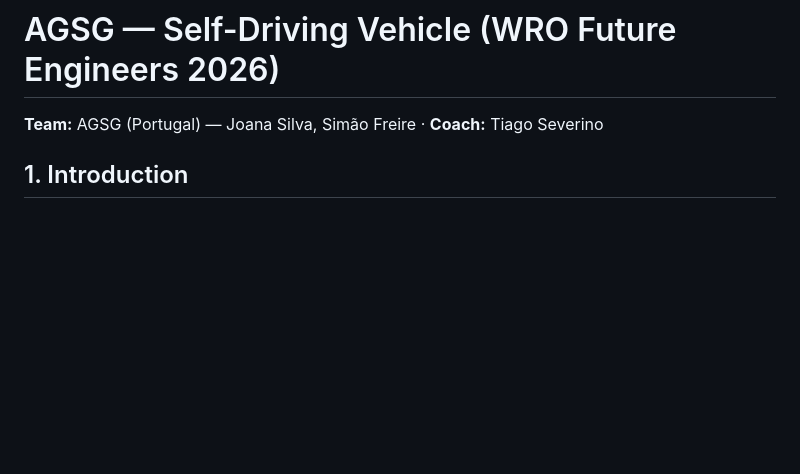
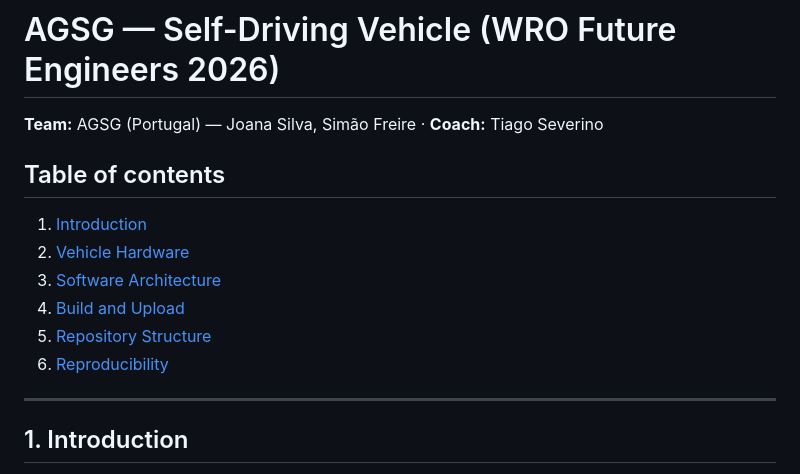
Before and after one commit to ImSimao/FE-AGSG-S2026, a Markdown page: README.md, the part around the change. Drawn GitHub-style; blank space fills up the shorter version.

Commit message:
Add table of contents; fill motor selection and gyro evaluation data

```diff
--- a/README.md
+++ b/README.md
@@ -1,6 +1,17 @@
 # AGSG — Self-Driving Vehicle (WRO Future Engineers 2026)
 
 **Team:** AGSG (Portugal) — Joana Silva, Simão Freire · **Coach:** Tiago Severino
+
+## Table of contents
+
+1. [Introduction](#1-introduction)
+2. [Vehicle Hardware](#2-vehicle-hardware)
+3. [Software Architecture](#3-software-architecture)
+4. [Build and Upload](#4-build-and-upload)
+5. [Repository Structure](#5-repository-structure)
+6. [Reproducibility](#6-reproducibility)
+
+---
 
 ## 1. Introduction
 
```
Also changed, not shown: engineering_journal.md (+65 -8 lines).
